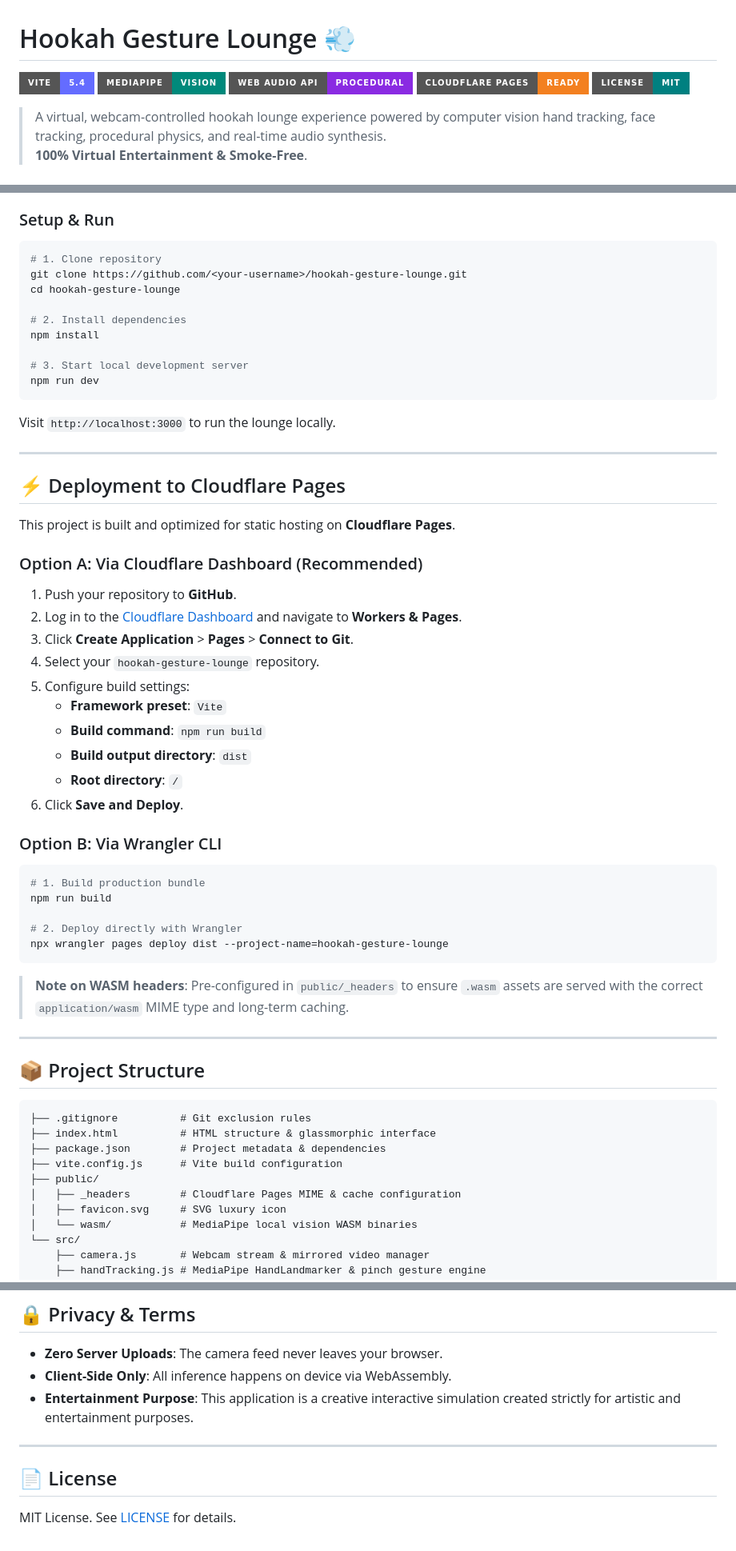
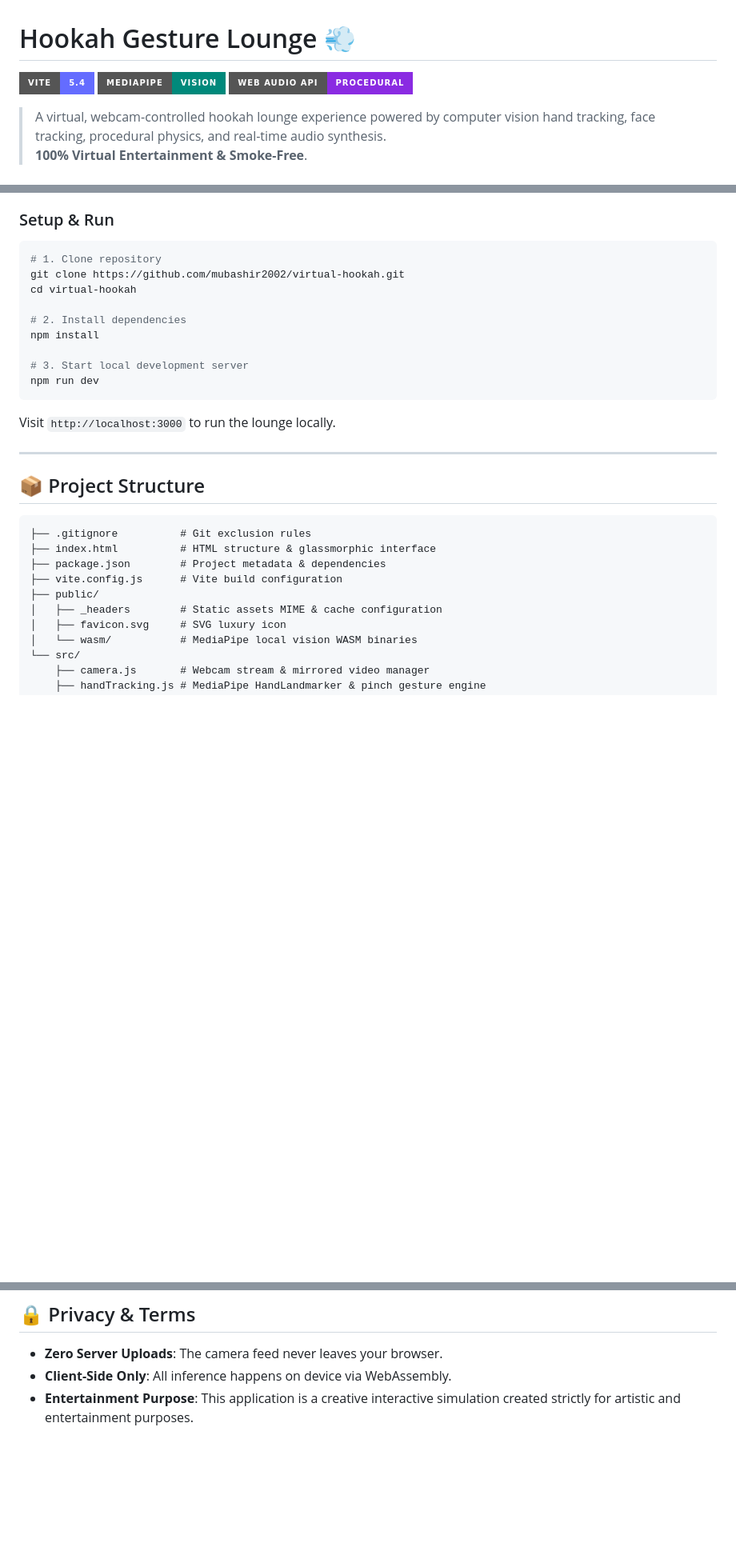
Before and after one commit to mubashir2002/virtual-hookah, a Markdown page: README.md, 3 parts joined by grey strips. Shown at 80% size. Drawn GitHub-style; badges without logos; blank space fills up the shorter version.

Commit message:
docs: remove deployment and license sections from readme

````diff
--- a/README.md
+++ b/README.md
@@ -3,8 +3,6 @@
 [![Vite](https://img.shields.io/badge/Vite-5.4-646CFF?style=for-the-badge&logo=vite&logoColor=white)](https://vitejs.dev/)
 [![MediaPipe](https://img.shields.io/badge/MediaPipe-Vision-00897B?style=for-the-badge&logo=google&logoColor=white)](https://developers.google.com/mediapipe)
 [![Web Audio API](https://img.shields.io/badge/Web%20Audio%20API-Procedural-blueviolet?style=for-the-badge)](https://developer.mozilla.org/en-US/docs/Web/API/Web_Audio_API)
-[![Cloudflare Pages](https://img.shields.io/badge/Cloudflare_Pages-Ready-F38020?style=for-the-badge&logo=cloudflare&logoColor=white)](https://pages.cloudflare.com/)
-[![License: MIT](https://img.shields.io/badge/License-MIT-teal.svg?style=for-the-badge)](LICENSE)
 
 > A virtual, webcam-controlled hookah lounge experience powered by computer vision hand tracking, face tracking, procedural physics, and real-time audio synthesis.
 > **100% Virtual Entertainment & Smoke-Free**.
@@ -53,8 +51,8 @@
 ### Setup & Run
 ```bash
 # 1. Clone repository
-git clone https://github.com/<your-username>/hookah-gesture-lounge.git
-cd hookah-gesture-lounge
+git clone https://github.com/mubashir2002/virtual-hookah.git
+cd virtual-hookah
 
 # 2. Install dependencies
 npm install
@@ -67,35 +65,6 @@ Visit `http://localhost:3000` to run the lounge locally.
 
 ---
 
-## ⚡ Deployment to Cloudflare Pages
-
-This project is built and optimized for static hosting on **Cloudflare Pages**.
-
-### Option A: Via Cloudflare Dashboard (Recommended)
-1. Push your repository to **GitHub**.
-2. Log in to the [Cloudflare Dashboard](https://dash.cloudflare.com/) and navigate to **Workers & Pages**.
-3. Click **Create Application** > **Pages** > **Connect to Git**.
-4. Select your `hookah-gesture-lounge` repository.
-5. Configure build settings:
-   - **Framework preset**: `Vite`
-   - **Build command**: `npm run build`
-   - **Build output directory**: `dist`
-   - **Root directory**: `/`
-6. Click **Save and Deploy**.
-
-### Option B: Via Wrangler CLI
-```bash
-# 1. Build production bundle
-npm run build
-
-# 2. Deploy directly with Wrangler
-npx wrangler pages deploy dist --project-name=hookah-gesture-lounge
-```
-
-> **Note on WASM headers**: Pre-configured in `public/_headers` to ensure `.wasm` assets are served with the correct `application/wasm` MIME type and long-term caching.
-
----
-
 ## 📦 Project Structure
 
 ```
@@ -104,7 +73,7 @@ npx wrangler pages deploy dist --project-name=hookah-gesture-lounge
 ├── package.json        # Project metadata & dependencies
 ├── vite.config.js      # Vite build configuration
 ├── public/
-│   ├── _headers        # Cloudflare Pages MIME & cache configuration
+│   ├── _headers        # Static assets MIME & cache configuration
 │   ├── favicon.svg     # SVG luxury icon
 │   └── wasm/           # MediaPipe local vision WASM binaries
 └── src/
@@ -137,9 +106,3 @@ npx wrangler pages deploy dist --project-name=hookah-gesture-lounge
 - **Zero Server Uploads**: The camera feed never leaves your browser.
 - **Client-Side Only**: All inference happens on device via WebAssembly.
 - **Entertainment Purpose**: This application is a creative interactive simulation created strictly for artistic and entertainment purposes.
-
----
-
-## 📄 License
-
-MIT License. See [LICENSE](LICENSE) for details.
````
